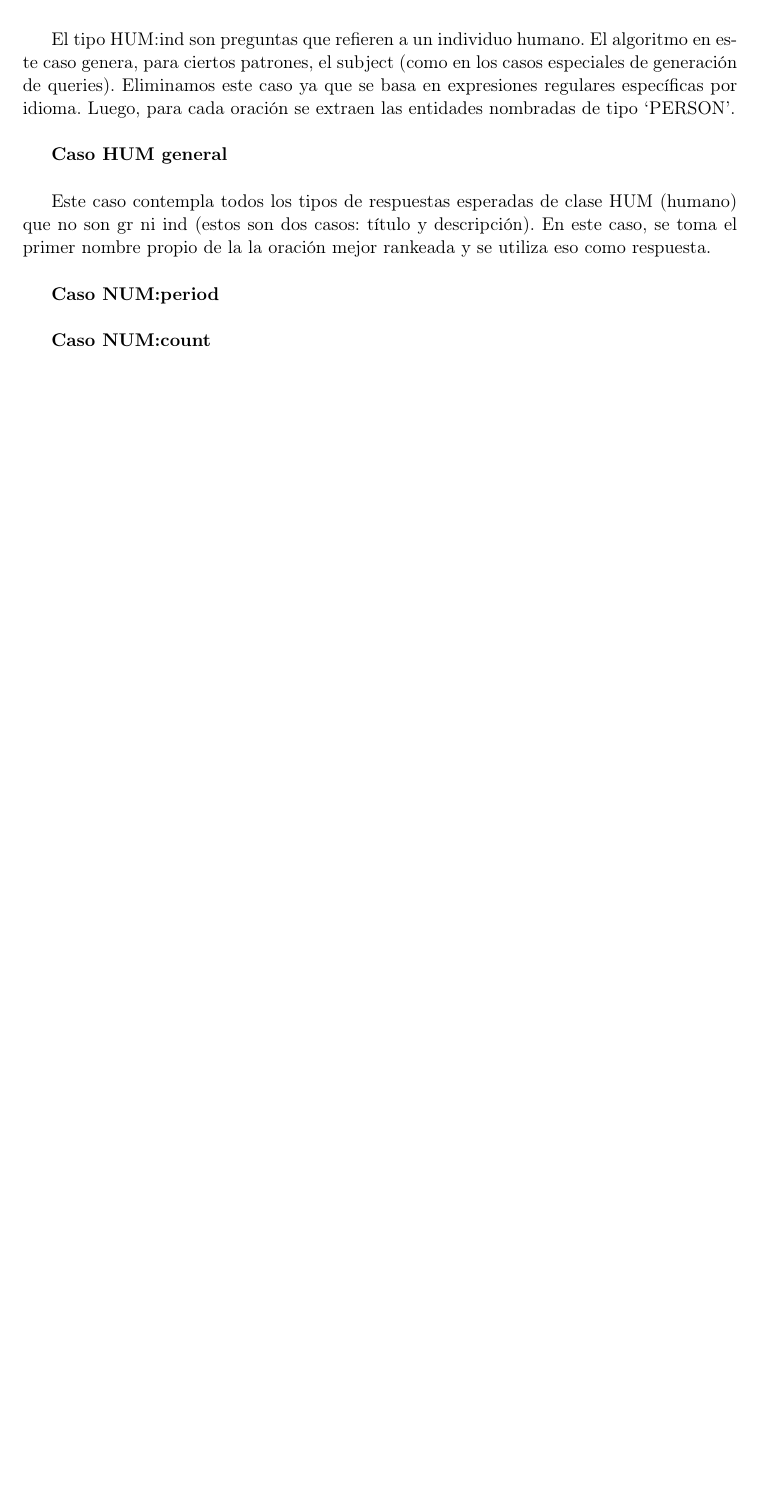
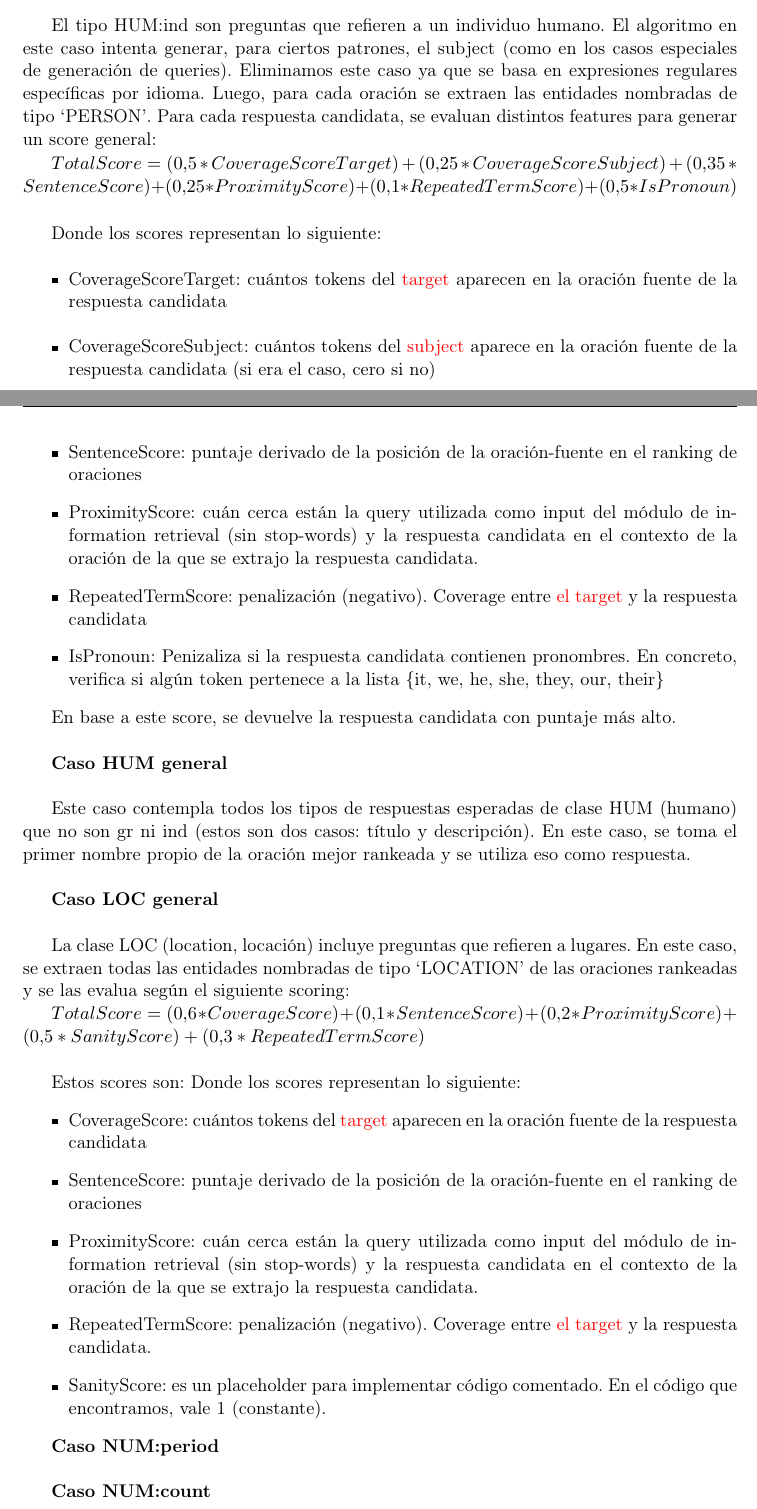
Before and after one commit to dataista0/thesis, a LaTeX thesis (alt-tesis.tex, which reads alt-5-qanus.tex): part of page 71 of 94 before the commit and two parts of pages 71 and 72 of 94 after it, the two joined at a grey line, cut so that both start at the same text, the shorter picture padded with empty space. Compiled offline with pdfLaTeX.

Commit message:
some cases of ar

```diff
--- a/alt-5-qanus.tex
+++ b/alt-5-qanus.tex
@@ -457,11 +457,42 @@ Donde $CoverageScore$ es el cubrimiento del {\color{red}$target$} de la pregunta
 
 \textbf{Caso HUM:ind} \newline
 
-El tipo HUM:ind son preguntas que refieren a un individuo humano. El algoritmo en este caso genera, para ciertos patrones, el subject (como en los casos especiales de generación de queries). Eliminamos este caso ya que se basa en expresiones regulares específicas por idioma. Luego, para cada oración se extraen las entidades nombradas de tipo \sq{PERSON}. \newline
+El tipo HUM:ind son preguntas que refieren a un individuo humano. El algoritmo en este caso intenta generar, para ciertos patrones, el subject (como en los casos especiales de generación de queries). Eliminamos este caso ya que se basa en expresiones regulares específicas por idioma. Luego, para cada oración se extraen las entidades nombradas de tipo \sq{PERSON}. Para cada respuesta candidata, se evaluan distintos features para generar un score general:
+
+$TotalScore = (0.5 * CoverageScoreTarget)+ (0.25 * CoverageScoreSubject) + (0.35 * SentenceScore) +
+					 (0.25 * ProximityScore)	+ (0.1 * RepeatedTermScore) + (0.5 * IsPronoun)$\newline
+
+Donde los scores representan lo siguiente:
+\begin{itemize}
+  \item CoverageScoreTarget: cuántos tokens del {\color{red}target} aparecen en la oración fuente de la respuesta candidata
+  \item CoverageScoreSubject: cuántos tokens del {\color{red}subject} aparece en la oración fuente de la respuesta candidata (si era el caso, cero si no)
+  \item SentenceScore: puntaje derivado de la posición de la oración-fuente en el ranking de oraciones
+  \item ProximityScore: cuán cerca están la query utilizada como input del módulo de information retrieval (sin stop-words) y la respuesta candidata en el contexto de la oración de la que se extrajo la respuesta candidata.
+  \item RepeatedTermScore: penalización (negativo). Coverage entre {\color{red} el target} y la respuesta candidata
+  \item IsPronoun: Penizaliza si la respuesta candidata contienen pronombres. En concreto, verifica si algún token pertenece a la lista \{it, we, he, she, they, our, their\}
+\end{itemize}
+
+En base a este score, se devuelve la respuesta candidata con puntaje más alto. \newline
 
 \textbf{Caso HUM general} \newline
 
-Este caso contempla todos los tipos de respuestas esperadas de clase HUM (humano) que no son gr ni ind (estos son dos casos: título y descripción). En este caso, se toma el primer nombre propio de la la oración mejor rankeada y se utiliza eso como respuesta. \newline
+Este caso contempla todos los tipos de respuestas esperadas de clase HUM (humano) que no son gr ni ind (estos son dos casos: título y descripción). En este caso, se toma el primer nombre propio de la oración mejor rankeada y se utiliza eso como respuesta. \newline
+
+\textbf{Caso LOC general} \newline
+
+La clase LOC (location, locación) incluye preguntas que refieren a lugares.  En este caso, se extraen todas las entidades nombradas de tipo \sq{LOCATION} de las oraciones rankeadas y se las evalua según el siguiente scoring:
+
+$TotalScore = (0.6 * CoverageScore) + (0.1 * SentenceScore) + (0.2 * ProximityScore)	+ (0.5 * SanityScore) + (0.3 * RepeatedTermScore)$ \newline
+
+Estos scores son:
+Donde los scores representan lo siguiente:
+\begin{itemize}
+  \item CoverageScore: cuántos tokens del {\color{red}target} aparecen en la oración fuente de la respuesta candidata
+  \item SentenceScore: puntaje derivado de la posición de la oración-fuente en el ranking de oraciones
+  \item ProximityScore: cuán cerca están la query utilizada como input del módulo de information retrieval (sin stop-words) y la respuesta candidata en el contexto de la oración de la que se extrajo la respuesta candidata.
+  \item RepeatedTermScore: penalización (negativo). Coverage entre {\color{red} el target} y la respuesta candidata.
+  \item SanityScore: es un placeholder para implementar código comentado. En el código que encontramos, vale 1 (constante).
+\end{itemize}
 
 \textbf{Caso NUM:period} \newline
 
```
Also changed, not shown: alt-5-qanus.tex (3 more changed lines).
